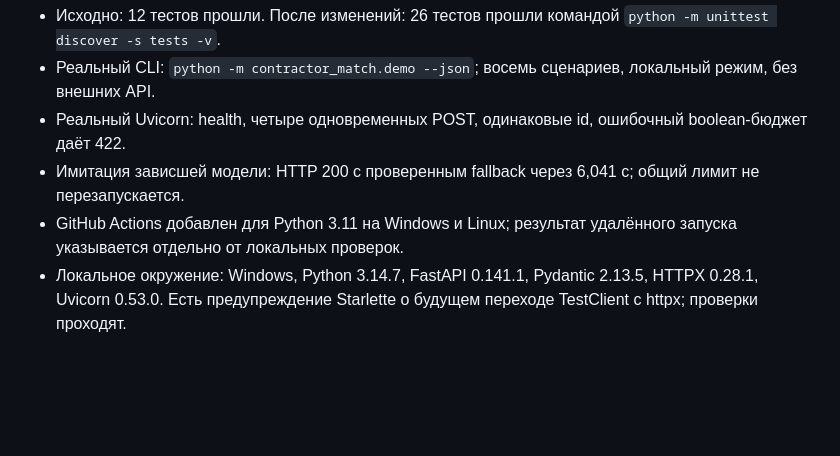
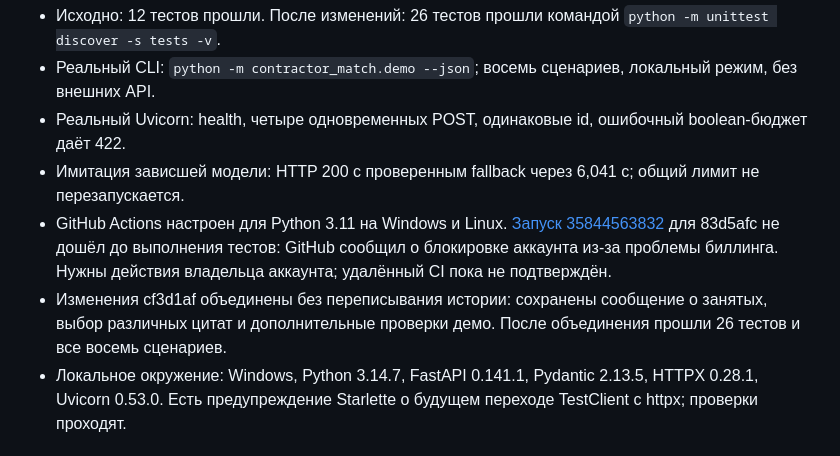
Before and after one commit to BAITC-Hacks/hack-0105a7f9-refrigerators, a Markdown page: docs/PROJECT_STATE.md, the part around the change. Drawn GitHub-style; blank space fills up the shorter version.

```diff
--- a/docs/PROJECT_STATE.md
+++ b/docs/PROJECT_STATE.md
@@ -18,7 +18,8 @@
 - Реальный CLI: `python -m contractor_match.demo --json`; восемь сценариев, локальный режим, без внешних API.
 - Реальный Uvicorn: health, четыре одновременных POST, одинаковые id, ошибочный boolean-бюджет даёт 422.
 - Имитация зависшей модели: HTTP 200 с проверенным fallback через 6,041 с; общий лимит не перезапускается.
-- GitHub Actions добавлен для Python 3.11 на Windows и Linux; результат удалённого запуска указывается отдельно от локальных проверок.
+- GitHub Actions настроен для Python 3.11 на Windows и Linux. [Запуск 35844563832](https://github.com/BAITC-Hacks/hack-0105a7f9-refrigerators/actions/runs/35844563832) для 83d5afc не дошёл до выполнения тестов: GitHub сообщил о блокировке аккаунта из-за проблемы биллинга. Нужны действия владельца аккаунта; удалённый CI пока не подтверждён.
+- Изменения cf3d1af объединены без переписывания истории: сохранены сообщение о занятых, выбор различных цитат и дополнительные проверки демо. После объединения прошли 26 тестов и все восемь сценариев.
 - Локальное окружение: Windows, Python 3.14.7, FastAPI 0.141.1, Pydantic 2.13.5, HTTPX 0.28.1, Uvicorn 0.53.0. Есть предупреждение Starlette о будущем переходе TestClient с httpx; проверки проходят.
 
 ## Провайдеры и ограничения
```
Also changed, not shown: README.md (+1 -1 lines), docs/EVALUATION.md (+1 -1 lines).
